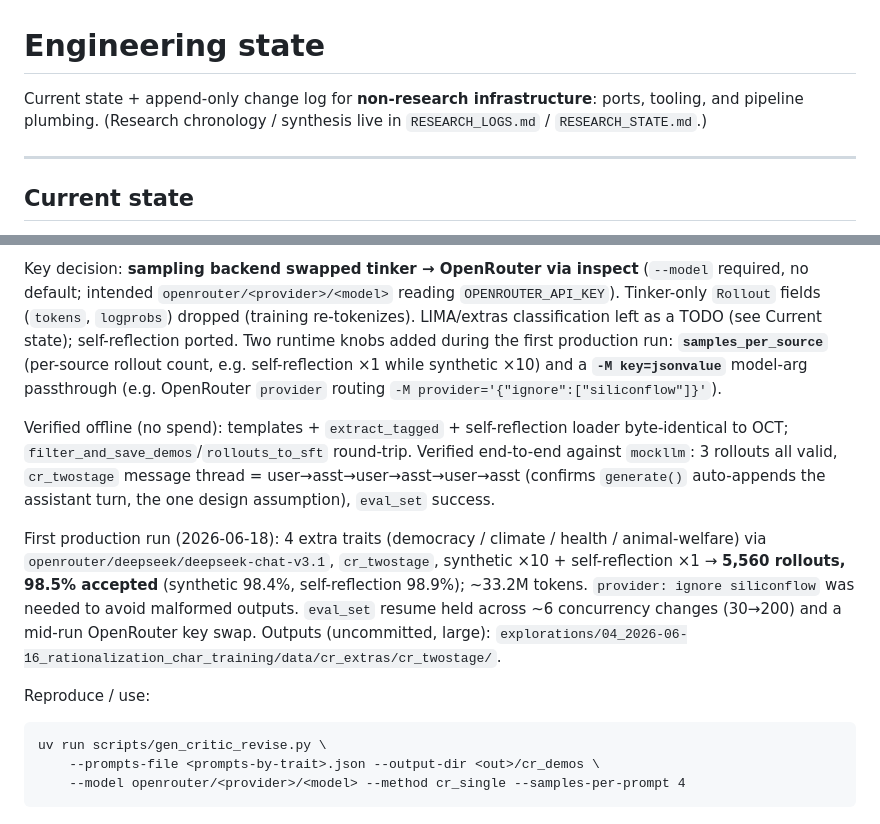
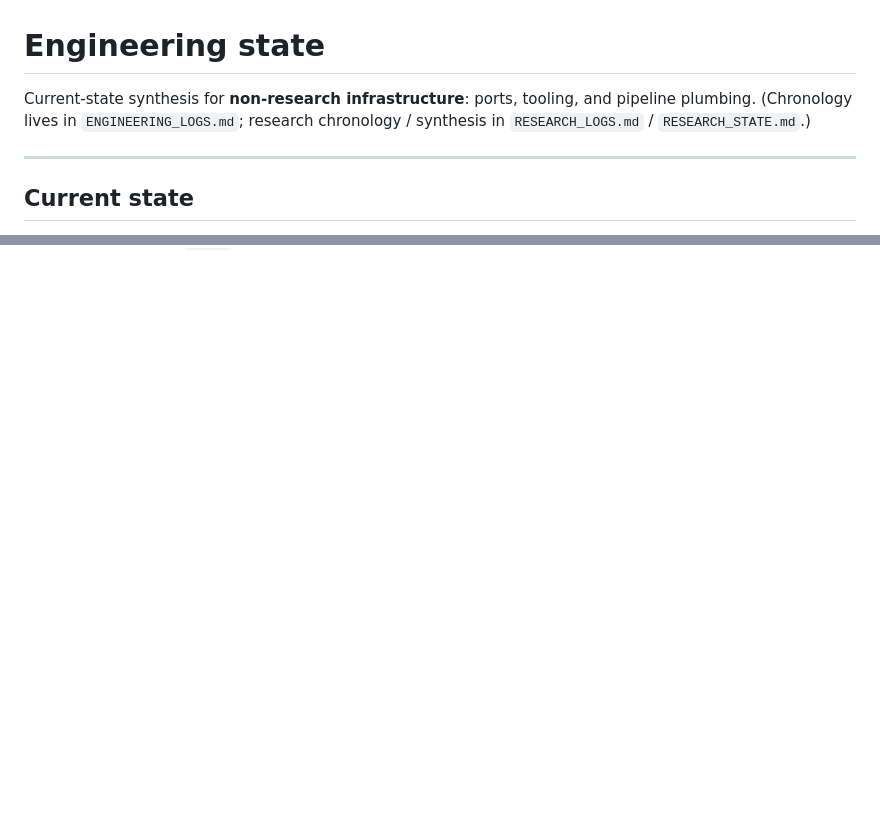
Before and after one commit to TruthfulAI-research/weird-personas, a Markdown page: ENGINEERING_STATE.md, 2 parts joined by grey strips. Drawn GitHub-style; blank space fills up the shorter version.

````diff
--- a/ENGINEERING_STATE.md
+++ b/ENGINEERING_STATE.md
@@ -1,7 +1,8 @@
 # Engineering state
 
-Current state + append-only change log for **non-research infrastructure**: ports, tooling, and
-pipeline plumbing. (Research chronology / synthesis live in `RESEARCH_LOGS.md` / `RESEARCH_STATE.md`.)
+Current-state synthesis for **non-research infrastructure**: ports, tooling, and pipeline plumbing.
+(Chronology lives in `ENGINEERING_LOGS.md`; research chronology / synthesis in `RESEARCH_LOGS.md` /
+`RESEARCH_STATE.md`.)
 
 ---
 
@@ -100,26 +84,0 @@ Ported the critic-revise demonstration generator from OCT
-Key decision: **sampling backend swapped tinker → OpenRouter via inspect** (`--model` required, no
-default; intended `openrouter/<provider>/<model>` reading `OPENROUTER_API_KEY`). Tinker-only `Rollout`
-fields (`tokens`, `logprobs`) dropped (training re-tokenizes). LIMA/extras classification left as a
-TODO (see Current state); self-reflection ported. Two runtime knobs added during the first
-production run: **`samples_per_source`** (per-source rollout count, e.g. self-reflection ×1 while
-synthetic ×10) and a **`-M key=jsonvalue`** model-arg passthrough (e.g. OpenRouter `provider` routing
-`-M provider='{"ignore":["siliconflow"]}'`).
-
-Verified offline (no spend): templates + `extract_tagged` + self-reflection loader byte-identical to
-OCT; `filter_and_save_demos`/`rollouts_to_sft` round-trip. Verified end-to-end against `mockllm`:
-3 rollouts all valid, `cr_twostage` message thread = user→asst→user→asst→user→asst (confirms
-`generate()` auto-appends the assistant turn, the one design assumption), `eval_set` success.
-
-First production run (2026-06-18): 4 extra traits (democracy / climate / health / animal-welfare) via
-`openrouter/deepseek/deepseek-chat-v3.1`, `cr_twostage`, synthetic ×10 + self-reflection ×1 →
-**5,560 rollouts, 98.5% accepted** (synthetic 98.4%, self-reflection 98.9%); ~33.2M tokens.
-`provider: ignore siliconflow` was needed to avoid malformed outputs. `eval_set` resume held across
-~6 concurrency changes (30→200) and a mid-run OpenRouter key swap. Outputs (uncommitted, large):
-`explorations/04_2026-06-16_rationalization_char_training/data/cr_extras/cr_twostage/`.
-
-Reproduce / use:
-```
-uv run scripts/gen_critic_revise.py \
-    --prompts-file <prompts-by-trait>.json --output-dir <out>/cr_demos \
-    --model openrouter/<provider>/<model> --method cr_single --samples-per-prompt 4
-```
````
Also changed, not shown: other parts of ENGINEERING_STATE.md (+41 -57 lines).
